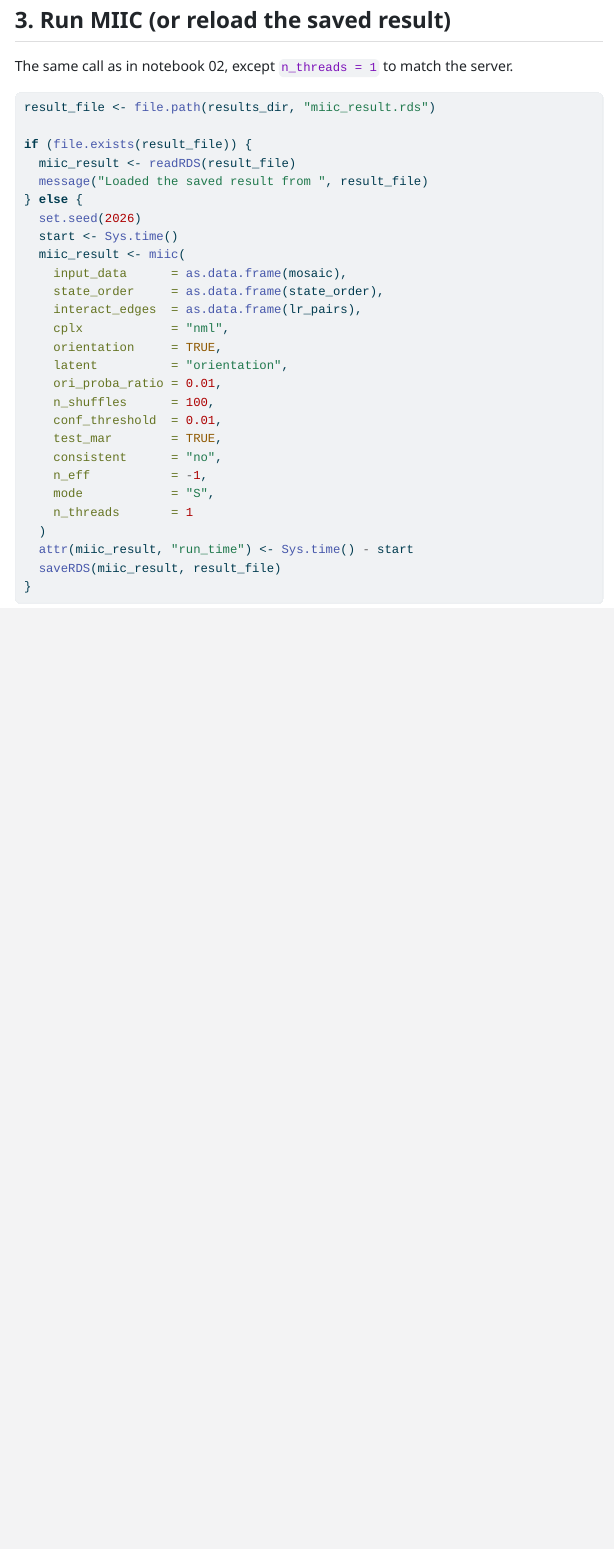
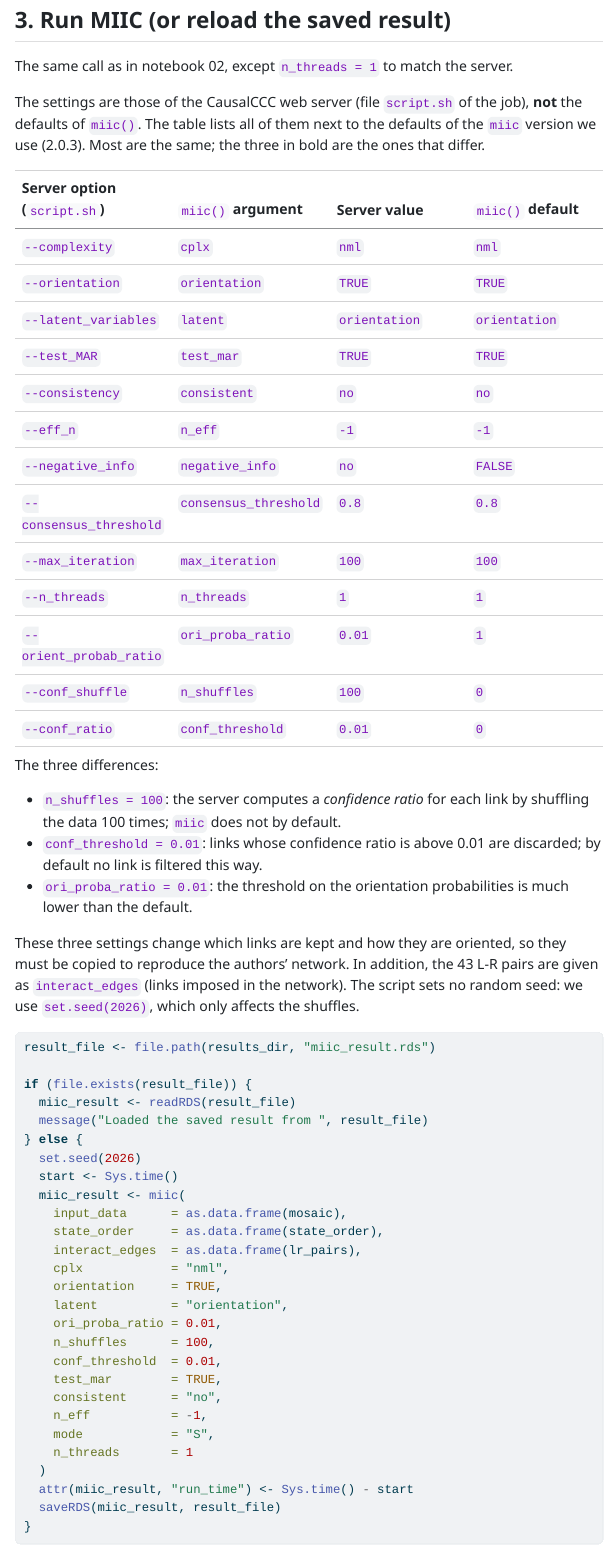
Before and after one commit to minh-le-hoang-nhat/causalccc-reproduction, a Quarto document (notebooks/case2/04_rerun_miic.qmd): the page in a window 1100 px wide, from 2780 px down. The pictures show the output file notebooks/case2/04_rerun_miic.html that the author committed with the source, opened offline; menus at the side of the page are left out; long lines of code are wrapped.

Commit message:
jeanne case study 2 html file correction 3

````diff
--- a/notebooks/case2/04_rerun_miic.qmd
+++ b/notebooks/case2/04_rerun_miic.qmd
@@ -107,6 +107,38 @@ sort(distinct_with_na[state_order$var_names[state_order$var_type == 1]]) |> head
 ## 3. Run MIIC (or reload the saved result)
 
 The same call as in notebook 02, except `n_threads = 1` to match the server.
+
+The settings are those of the CausalCCC web server (file `script.sh` of the job), **not** the defaults of `miic()`.
+The table lists all of them next to the defaults of the `miic` version we use (2.0.3). Most are the same; the three
+in bold are the ones that differ.
+
+| Server option (`script.sh`) | `miic()` argument | Server value | `miic()` default |
+| --- | --- | --- | --- |
+| `--complexity` | `cplx` | `nml` | `nml` |
+| `--orientation` | `orientation` | `TRUE` | `TRUE` |
+| `--latent_variables` | `latent` | `orientation` | `orientation` |
+| `--test_MAR` | `test_mar` | `TRUE` | `TRUE` |
+| `--consistency` | `consistent` | `no` | `no` |
+| `--eff_n` | `n_eff` | `-1` | `-1` |
+| `--negative_info` | `negative_info` | `no` | `FALSE` |
+| `--consensus_threshold` | `consensus_threshold` | `0.8` | `0.8` |
+| `--max_iteration` | `max_iteration` | `100` | `100` |
+| `--n_threads` | `n_threads` | `1` | `1` |
+| **`--orient_probab_ratio`** | **`ori_proba_ratio`** | **`0.01`** | **`1`** |
+| **`--conf_shuffle`** | **`n_shuffles`** | **`100`** | **`0`** |
+| **`--conf_ratio`** | **`conf_threshold`** | **`0.01`** | **`0`** |
+
+The three differences:
+
+- **`n_shuffles = 100`**: the server computes a *confidence ratio* for each link by shuffling the data 100 times; `miic`
+  does not by default.
+- **`conf_threshold = 0.01`**: links whose confidence ratio is above 0.01 are discarded; by default no link is filtered
+  this way.
+- **`ori_proba_ratio = 0.01`**: the threshold on the orientation probabilities is much lower than the default.
+
+These three settings change which links are kept and how they are oriented, so they must be copied to reproduce the
+authors' network. In addition, the 43 L-R pairs are given as `interact_edges` (links imposed in the network). The
+script sets no random seed: we use `set.seed(2026)`, which only affects the shuffles.
 
 ```{r}
 #| label: run-miic
````
Also changed, not shown: notebooks/case2/03_explore_authors_files.qmd (+12 -0 lines), notebooks/case2/03_explore_authors_files.html, notebooks/case2/04_rerun_miic.html.
